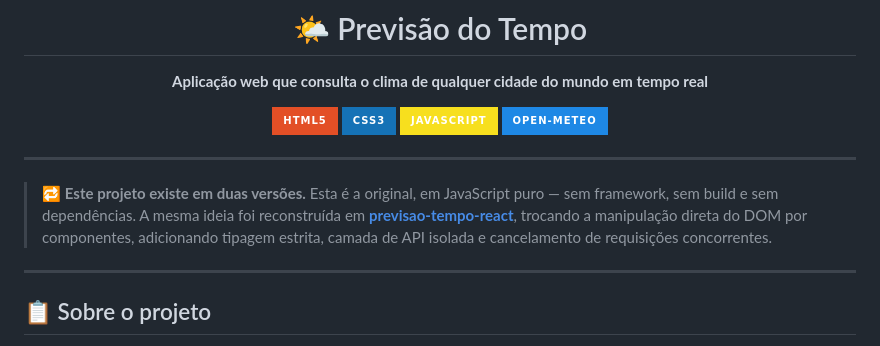
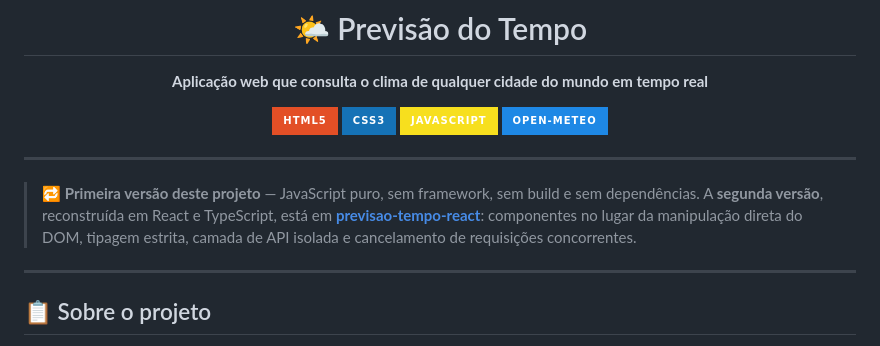
Before and after one commit to Leticianarc/Leticiawebtempo, a Markdown page: README.md, the part around the change. Drawn GitHub-style; badges without logos.

Commit message:
Identificar como primeira versao do projeto no README

```diff
--- a/README.md
+++ b/README.md
@@ -13,11 +13,11 @@
 
 ---
 
-> 🔁 **Este projeto existe em duas versões.** Esta é a original, em JavaScript puro — sem
-> framework, sem build e sem dependências. A mesma ideia foi reconstruída em
-> **[previsao-tempo-react](https://github.com/Leticianarc/previsao-tempo-react)**, trocando a
-> manipulação direta do DOM por componentes, adicionando tipagem estrita, camada de API
-> isolada e cancelamento de requisições concorrentes.
+> 🔁 **Primeira versão deste projeto** — JavaScript puro, sem framework, sem build e sem
+> dependências. A **segunda versão**, reconstruída em React e TypeScript, está em
+> **[previsao-tempo-react](https://github.com/Leticianarc/previsao-tempo-react)**: componentes
+> no lugar da manipulação direta do DOM, tipagem estrita, camada de API isolada e
+> cancelamento de requisições concorrentes.
 
 ---
 
```
